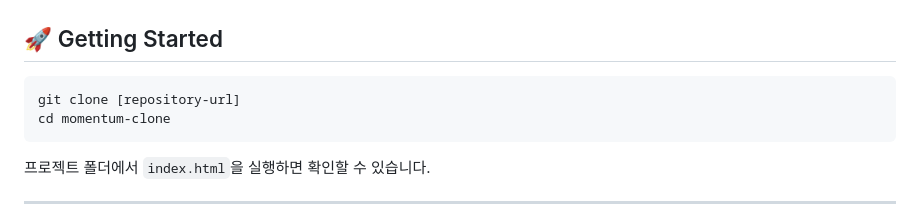
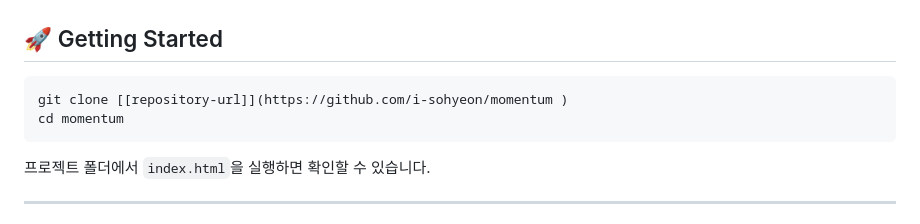
Before and after one commit to i-sohyeon/momentum, a Markdown page: README.md, the part around the change. Rendered like a GitHub page.

````diff
--- a/README.md
+++ b/README.md
@@ -127,8 +127,8 @@ momentum-clone/
 ## 🚀 Getting Started
 
 ```bash
-git clone [repository-url]
-cd momentum-clone
+git clone [[repository-url]](https://github.com/i-sohyeon/momentum )
+cd momentum
 ```
 
 프로젝트 폴더에서 `index.html`을 실행하면 확인할 수 있습니다.
````
